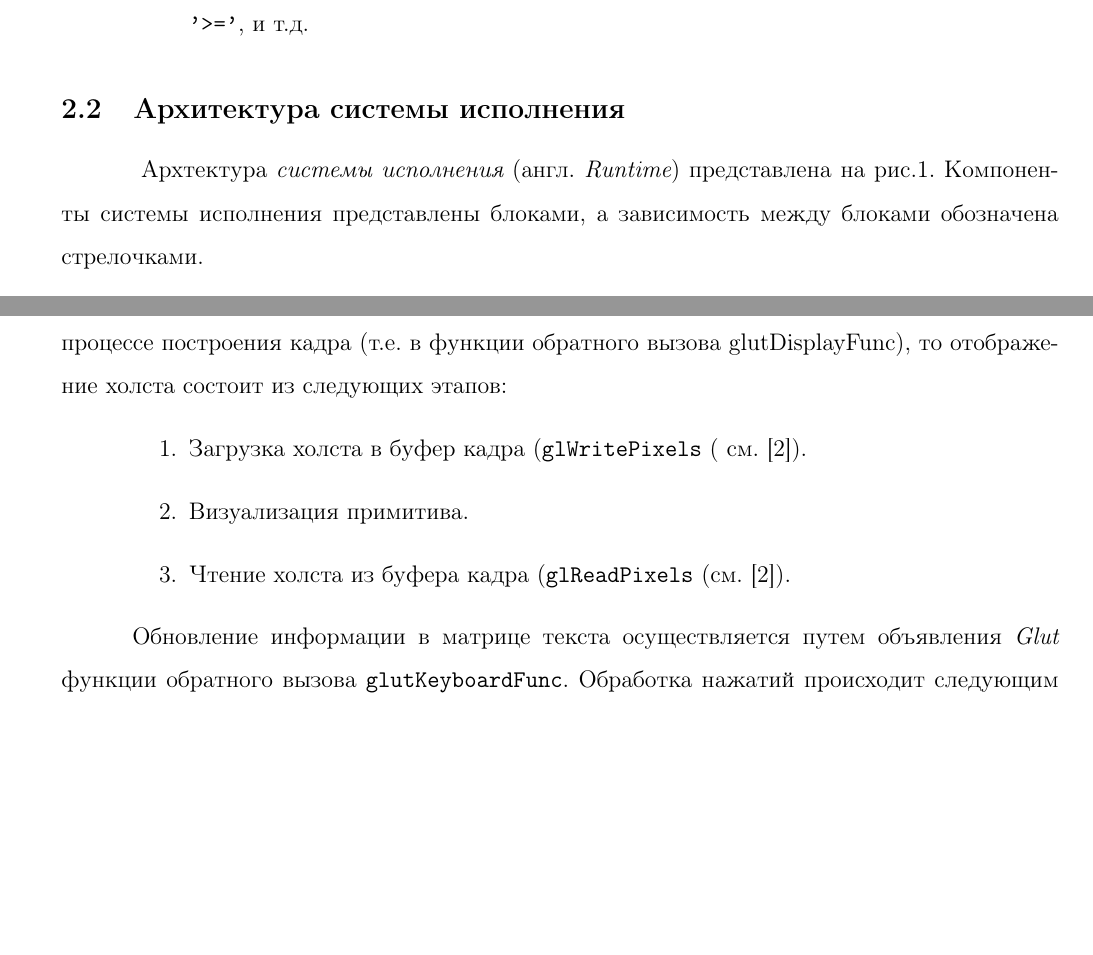
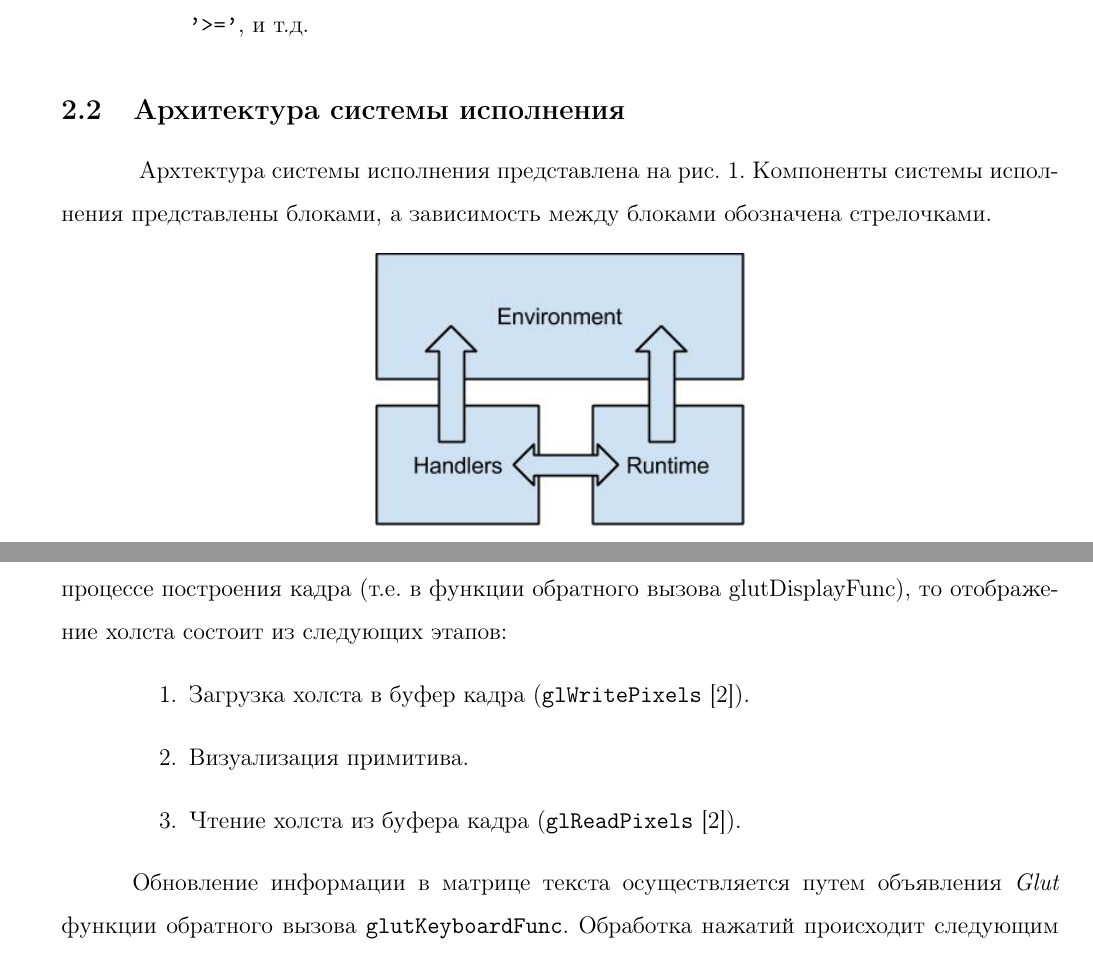
Before and after one commit to nicolay-r/GL-gwbasic, a LaTeX document (man/doc/gwbman.tex): two parts of pages 7 and 13 of 18 before the commit and two parts of pages 7 and 14 of 19 after it, joined at a grey line, cut so that both start at the same text, the shorter picture padded with empty space. Compiled offline with pdfLaTeX.

Commit message:
Добавлены рисунки в файл записки. Исправлены ошибки

```diff
--- a/man/doc/gwbman.tex
+++ b/man/doc/gwbman.tex
@@ -165,8 +165,9 @@
 		\subsection{Архитектура системы исполнения}
 			\label{subsec:runtimeArch}
 			% схема, поэтапная, расширяющаяся
-			\hspace{\parindent} Архтектура {\it системы исполнения} (англ. {\it Runtime}) представлена на рис.\ref{fig:runtimeArch}. Компоненты системы исполнения представлены блоками, а зависимость между блоками обозначена стрелочками.
+			\hspace{\parindent} Архтектура системы исполнения представлена на рис. \ref{fig:runtimeArch}. Компоненты системы исполнения представлены блоками, а зависимость между блоками обозначена стрелочками.
 			\begin{figure}[h]
+				\center{\includegraphics[scale=0.6]{runtime_arch.jpg}}
 				\caption{Архитектура системы исполнения}
 				\label{fig:runtimeArch}
 			\end{figure}
@@ -290,9 +291,9 @@
 			% Как реализован Холст
 			\indent Под холстом в данной реализации понимается матрица пикселей, на которую производится растеризация графических примитивов. Растеризация производится после выполнения очередной графической команды. Поскольку добавлять новые примитивы можно только в процессе построения кадра (т.е. в функции обратного вызова glutDisplayFunc), то отображение холста состоит из следующих этапов:
 			\begin{enumerate}
-				\item Загрузка холста в буфер кадра ({\tt glWritePixels} ( см. \cite{glManual}).
+				\item Загрузка холста в буфер кадра ({\tt glWritePixels} \cite{glManual}).
 				\item Визуализация примитива.
-				\item Чтение холста из буфера кадра ({\tt glReadPixels} (см. \cite{glManual}).
+				\item Чтение холста из буфера кадра ({\tt glReadPixels} \cite{glManual}).
 			\end{enumerate}
 
 			% Как реализована матрица текста + Callback для обработки нажатий
```
Also changed, not shown: man/doc/gwbman.tex (10 more changed lines).
